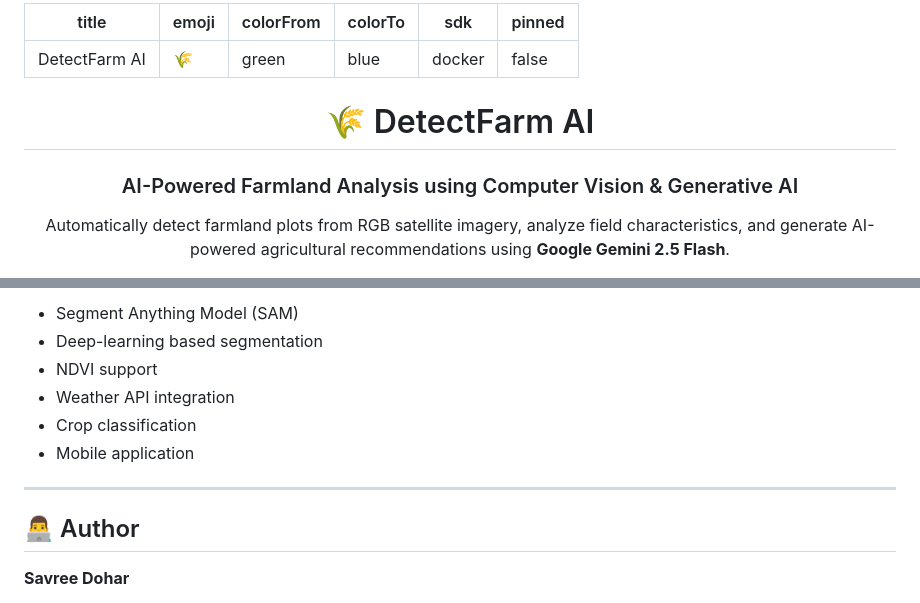
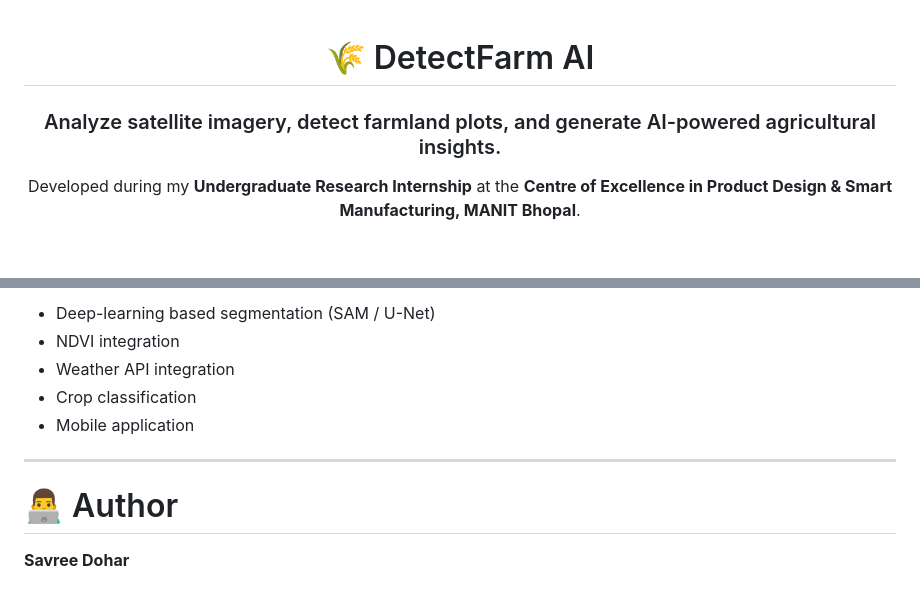
Before and after one commit to Savree97/DetectFarm-AI, a Markdown page: README.md, 2 parts joined by grey strips. GitHub-like rendering; blank space fills up the shorter version.

```diff
--- a/README.md
+++ b/README.md
@@ -1,19 +1,10 @@
----
-title: DetectFarm AI
-emoji: 🌾
-colorFrom: green
-colorTo: blue
-sdk: docker
-pinned: false
----
-
 <div align="center">
 
 # 🌾 DetectFarm AI
 
-### AI-Powered Farmland Analysis using Computer Vision & Generative AI
+### Analyze satellite imagery, detect farmland plots, and generate AI-powered agricultural insights.
 
-Automatically detect farmland plots from RGB satellite imagery, analyze field characteristics, and generate AI-powered agricultural recommendations using **Google Gemini 2.5 Flash**.
+Developed during my **Undergraduate Research Internship** at the **Centre of Excellence in Product Design & Smart Manufacturing, MANIT Bhopal**.
 
 <p>
 
@@ -165,14 +149,13 @@ DetectFarm-AI
 
-- Segment Anything Model (SAM)
-- Deep-learning based segmentation
-- NDVI support
+- Deep-learning based segmentation (SAM / U-Net)
+- NDVI integration
 - Weather API integration
 - Crop classification
 - Mobile application
 
 ---
 
-## 👨‍💻 Author
+# 👨‍💻 Author
 
 **Savree Dohar**
 
```
Also changed, not shown: other parts of README.md (+66 -73 lines).
